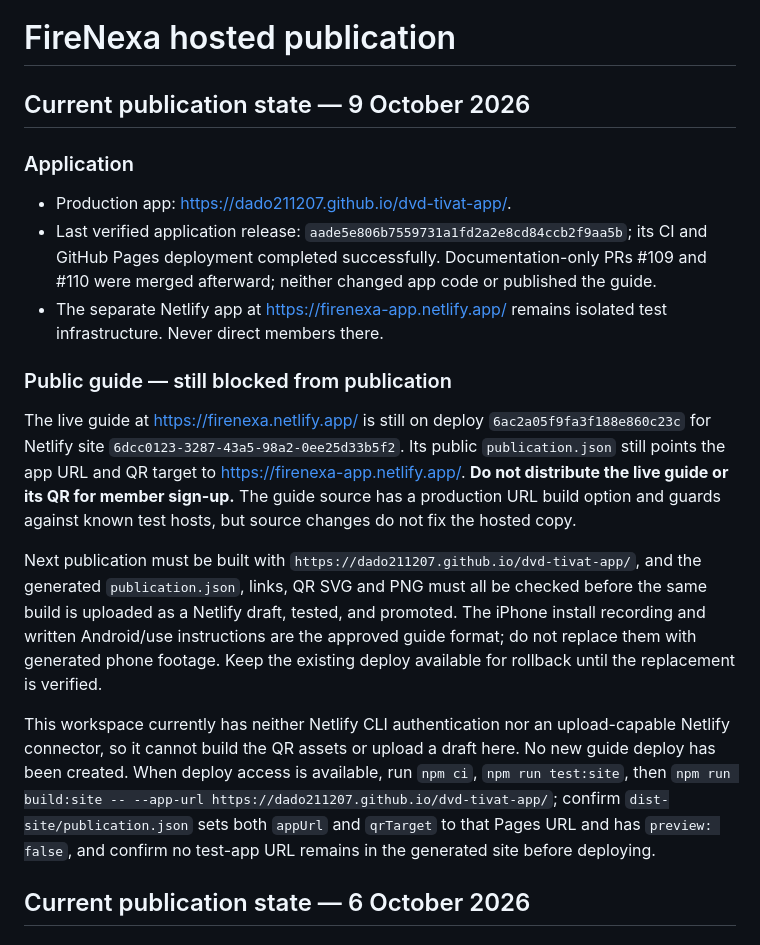
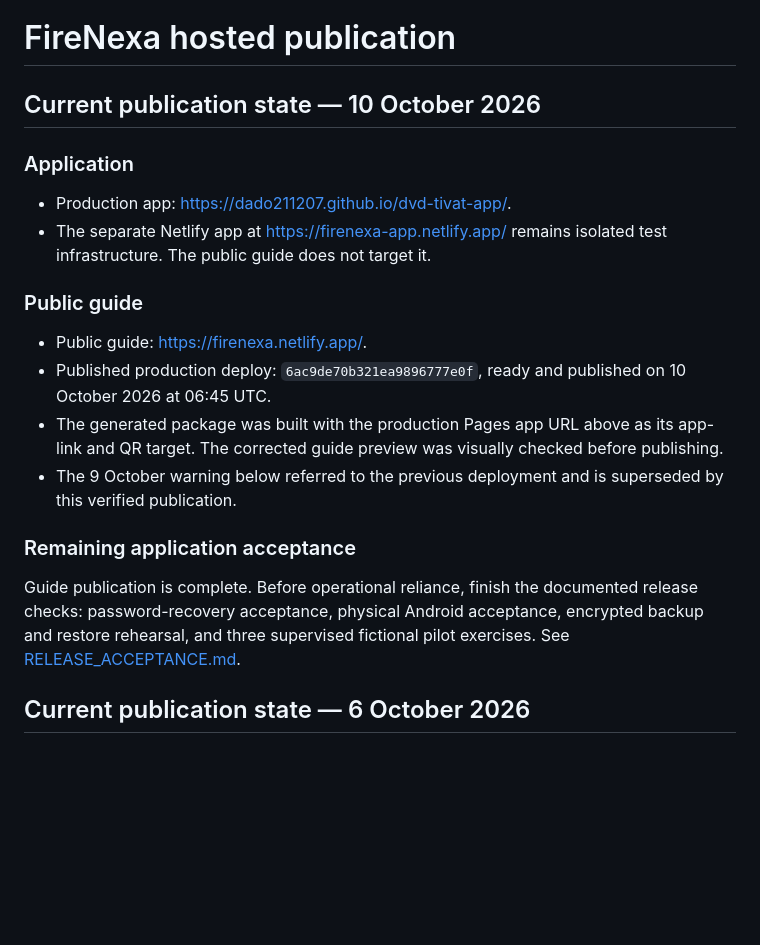
Before and after one commit to Dado211207/dvd-tivat-app, a Markdown page: docs/FIRENEXA_PUBLICATION.md, the part around the change. Drawn GitHub-style; blank space fills up the shorter version.

Commit message:
docs: correct current guide publication record

```diff
--- a/docs/FIRENEXA_PUBLICATION.md
+++ b/docs/FIRENEXA_PUBLICATION.md
@@ -1,38 +1,22 @@
 # FireNexa hosted publication
 
-## Current publication state — 9 October 2026
+## Current publication state — 10 October 2026
 
 ### Application
 
 - Production app: <https://dado211207.github.io/dvd-tivat-app/>.
-- Last verified application release: `aade5e806b7559731a1fd2a2e8cd84ccb2f9aa5b`; its CI and GitHub Pages deployment completed successfully. Documentation-only PRs #109 and #110 were merged afterward; neither changed app code or published the guide.
-- The separate Netlify app at <https://firenexa-app.netlify.app/> remains isolated test infrastructure. Never direct members there.
+- The separate Netlify app at <https://firenexa-app.netlify.app/> remains isolated test infrastructure. The public guide does not target it.
 
-### Public guide — still blocked from publication
+### Public guide
 
-The live guide at <https://firenexa.netlify.app/> is still on deploy
-`6ac2a05f9fa3f188e860c23c` for Netlify site `6dcc0123-3287-43a5-98a2-0ee25d33b5f2`.
-Its public `publication.json` still points the app URL and QR target to
-<https://firenexa-app.netlify.app/>. **Do not distribute the live guide or its
-QR for member sign-up.** The guide source has a production URL build option and
-guards against known test hosts, but source changes do not fix the hosted copy.
+- Public guide: <https://firenexa.netlify.app/>.
+- Published production deploy: `6ac9de70b321ea9896777e0f`, ready and published on 10 October 2026 at 06:45 UTC.
+- The generated package was built with the production Pages app URL above as its app-link and QR target. The corrected guide preview was visually checked before publishing.
+- The 9 October warning below referred to the previous deployment and is superseded by this verified publication.
 
-Next publication must be built with
-`https://dado211207.github.io/dvd-tivat-app/`, and the generated
-`publication.json`, links, QR SVG and PNG must all be checked before the same
-build is uploaded as a Netlify draft, tested, and promoted. The iPhone install
-recording and written Android/use instructions are the approved guide format;
-do not replace them with generated phone footage. Keep the existing deploy
-available for rollback until the replacement is verified.
+### Remaining application acceptance
 
-This workspace currently has neither Netlify CLI authentication nor an
-upload-capable Netlify connector, so it cannot build the QR assets or upload a
-draft here. No new guide deploy has been created. When deploy access is
-available, run `npm ci`, `npm run test:site`, then
-`npm run build:site -- --app-url https://dado211207.github.io/dvd-tivat-app/`;
-confirm `dist-site/publication.json` sets both `appUrl` and `qrTarget` to that
-Pages URL and has `preview: false`, and confirm no test-app URL remains in the
-generated site before deploying.
+Guide publication is complete. Before operational reliance, finish the documented release checks: password-recovery acceptance, physical Android acceptance, encrypted backup and restore rehearsal, and three supervised fictional pilot exercises. See [RELEASE_ACCEPTANCE.md](./RELEASE_ACCEPTANCE.md).
 
 ## Current publication state — 6 October 2026
 
```
